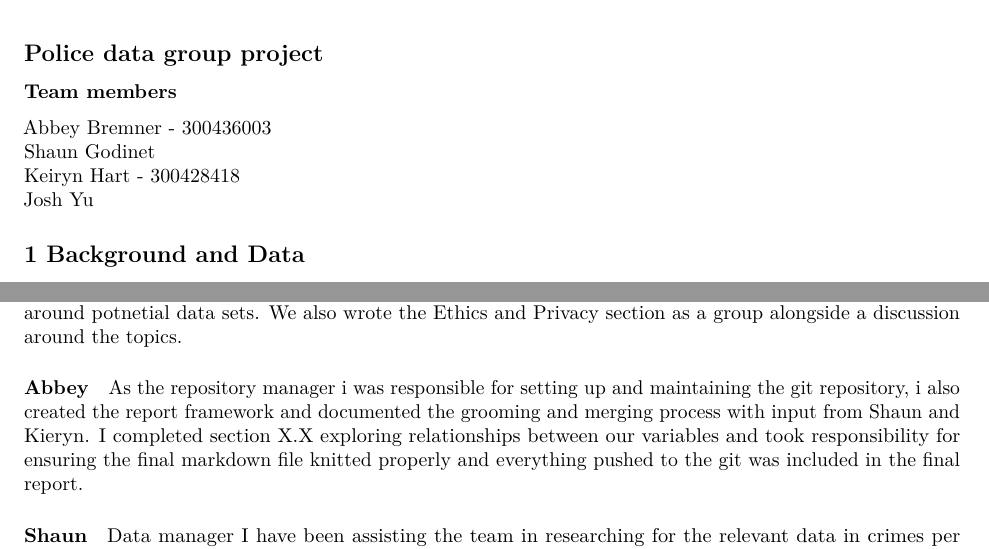
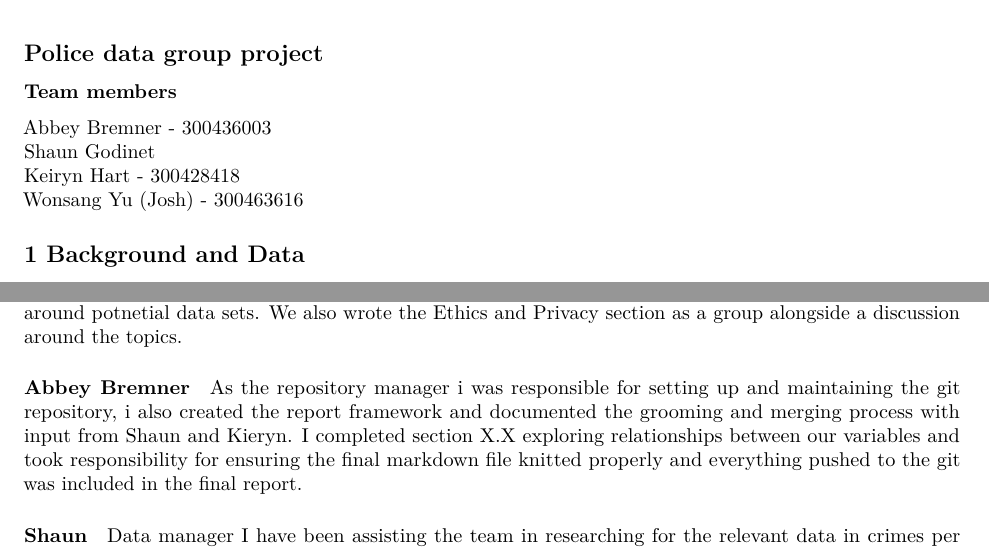
Before and after one commit to berry-jam/DATA301-Group-Project, an R Markdown document (Reports/report.Rmd): two parts of pages 1 and 8 of 8, joined at a grey line, cut so that both start at the same text. Rendered offline with R 4.5, knitr and Pandoc, then LaTeX, with nearby package versions; some code elsewhere in the file could not run offline.

Commit message:
Minor fixes to report

```diff
--- a/Reports/report.Rmd
+++ b/Reports/report.Rmd
@@ -13,7 +13,7 @@ output:
 Abbey Bremner - 300436003
 Shaun Godinet
 Keiryn Hart - 300428418
-Josh Yu
+Wonsang Yu (Josh) - 300463616
 
 ---
 # Investigating the impacts of COVID-19 on Assault in New Zealand
@@ -423,7 +423,7 @@ tmap_arrange(m7, m10, m8, m11, m9, m12, nrow = 3, ncol = 2)
 
 As a team we all contributed to the research portion of the project, completing mindmaps around discussions as a group. We also worked collaboratively on findind suitable data and discussing possible ideas and issues around potnetial data sets. We also wrote the Ethics and Privacy section as a group alongside a discussion around the topics.
 
-#### Abbey
+#### Abbey Bremner
 
 As the repository manager i was responsible for setting up and maintaining the git repository, i also created the report framework and documented the grooming and merging process with input from Shaun and Kieryn. I completed section X.X exploring relationships between our variables and took responsibility for ensuring the final markdown file knitted properly and everything pushed to the git was included in the final report.
 
```
